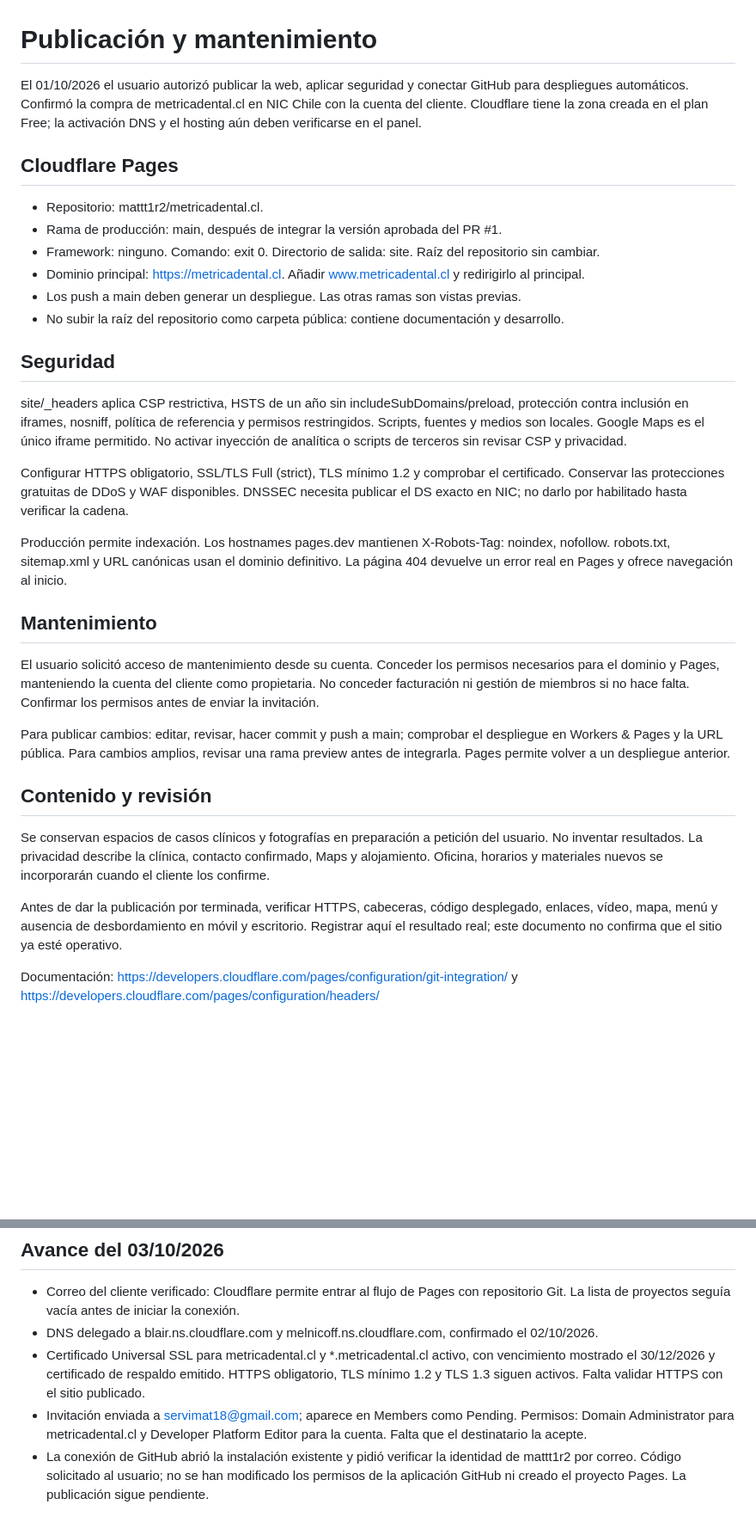
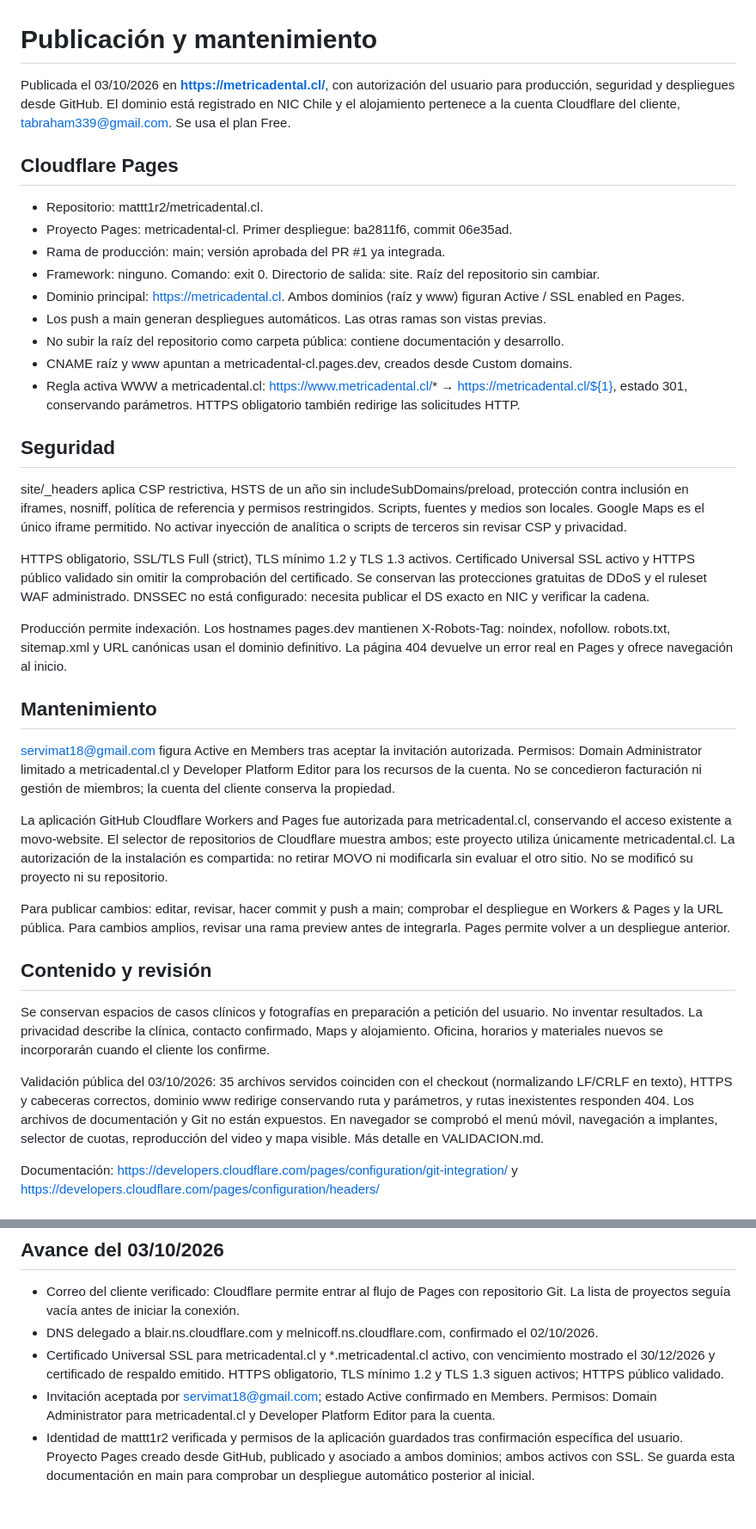
Before and after one commit to mattt1r2/metricadental.cl, a Markdown page: docs/PUBLICACION.md, 2 parts joined by grey strips. Shown at 86% size. Drawn GitHub-style; blank space fills up the shorter version.

```diff
--- a/docs/PUBLICACION.md
+++ b/docs/PUBLICACION.md
@@ -1,27 +1,32 @@
 # Publicación y mantenimiento
 
-El 01/10/2026 el usuario autorizó publicar la web, aplicar seguridad y conectar GitHub para despliegues automáticos. Confirmó la compra de metricadental.cl en NIC Chile con la cuenta del cliente. Cloudflare tiene la zona creada en el plan Free; la activación DNS y el hosting aún deben verificarse en el panel.
+Publicada el 03/10/2026 en **https://metricadental.cl/**, con autorización del usuario para producción, seguridad y despliegues desde GitHub. El dominio está registrado en NIC Chile y el alojamiento pertenece a la cuenta Cloudflare del cliente, tabraham339@gmail.com. Se usa el plan Free.
 
 ## Cloudflare Pages
 
 - Repositorio: mattt1r2/metricadental.cl.
-- Rama de producción: main, después de integrar la versión aprobada del PR #1.
+- Proyecto Pages: metricadental-cl. Primer despliegue: ba2811f6, commit 06e35ad.
+- Rama de producción: main; versión aprobada del PR #1 ya integrada.
 - Framework: ninguno. Comando: exit 0. Directorio de salida: site. Raíz del repositorio sin cambiar.
-- Dominio principal: https://metricadental.cl. Añadir www.metricadental.cl y redirigirlo al principal.
-- Los push a main deben generar un despliegue. Las otras ramas son vistas previas.
+- Dominio principal: https://metricadental.cl. Ambos dominios (raíz y www) figuran Active / SSL enabled en Pages.
+- Los push a main generan despliegues automáticos. Las otras ramas son vistas previas.
 - No subir la raíz del repositorio como carpeta pública: contiene documentación y desarrollo.
+- CNAME raíz y www apuntan a metricadental-cl.pages.dev, creados desde Custom domains.
+- Regla activa WWW a metricadental.cl: https://www.metricadental.cl/* → https://metricadental.cl/${1}, estado 301, conservando parámetros. HTTPS obligatorio también redirige las solicitudes HTTP.
 
 ## Seguridad
 
 site/_headers aplica CSP restrictiva, HSTS de un año sin includeSubDomains/preload, protección contra inclusión en iframes, nosniff, política de referencia y permisos restringidos. Scripts, fuentes y medios son locales. Google Maps es el único iframe permitido. No activar inyección de analítica o scripts de terceros sin revisar CSP y privacidad.
 
-Configurar HTTPS obligatorio, SSL/TLS Full (strict), TLS mínimo 1.2 y comprobar el certificado. Conservar las protecciones gratuitas de DDoS y WAF disponibles. DNSSEC necesita publicar el DS exacto en NIC; no darlo por habilitado hasta verificar la cadena.
+HTTPS obligatorio, SSL/TLS Full (strict), TLS mínimo 1.2 y TLS 1.3 activos. Certificado Universal SSL activo y HTTPS público validado sin omitir la comprobación del certificado. Se conservan las protecciones gratuitas de DDoS y el ruleset WAF administrado. DNSSEC no está configurado: necesita publicar el DS exacto en NIC y verificar la cadena.
 
 Producción permite indexación. Los hostnames pages.dev mantienen X-Robots-Tag: noindex, nofollow. robots.txt, sitemap.xml y URL canónicas usan el dominio definitivo. La página 404 devuelve un error real en Pages y ofrece navegación al inicio.
 
 ## Mantenimiento
 
-El usuario solicitó acceso de mantenimiento desde su cuenta. Conceder los permisos necesarios para el dominio y Pages, manteniendo la cuenta del cliente como propietaria. No conceder facturación ni gestión de miembros si no hace falta. Confirmar los permisos antes de enviar la invitación.
+servimat18@gmail.com figura Active en Members tras aceptar la invitación autorizada. Permisos: Domain Administrator limitado a metricadental.cl y Developer Platform Editor para los recursos de la cuenta. No se concedieron facturación ni gestión de miembros; la cuenta del cliente conserva la propiedad.
+
+La aplicación GitHub Cloudflare Workers and Pages fue autorizada para metricadental.cl, conservando el acceso existente a movo-website. El selector de repositorios de Cloudflare muestra ambos; este proyecto utiliza únicamente metricadental.cl. La autorización de la instalación es compartida: no retirar MOVO ni modificarla sin evaluar el otro sitio. No se modificó su proyecto ni su repositorio.
 
 Para publicar cambios: editar, revisar, hacer commit y push a main; comprobar el despliegue en Workers & Pages y la URL pública. Para cambios amplios, revisar una rama preview antes de integrarla. Pages permite volver a un despliegue anterior.
 
@@ -29,7 +34,7 @@ Para publicar cambios: editar, revisar, hacer commit y push a main; comprobar el
 
 Se conservan espacios de casos clínicos y fotografías en preparación a petición del usuario. No inventar resultados. La privacidad describe la clínica, contacto confirmado, Maps y alojamiento. Oficina, horarios y materiales nuevos se incorporarán cuando el cliente los confirme.
 
-Antes de dar la publicación por terminada, verificar HTTPS, cabeceras, código desplegado, enlaces, vídeo, mapa, menú y ausencia de desbordamiento en móvil y escritorio. Registrar aquí el resultado real; este documento no confirma que el sitio ya esté operativo.
+Validación pública del 03/10/2026: 35 archivos servidos coinciden con el checkout (normalizando LF/CRLF en texto), HTTPS y cabeceras correctos, dominio www redirige conservando ruta y parámetros, y rutas inexistentes responden 404. Los archivos de documentación y Git no están expuestos. En navegador se comprobó el menú móvil, navegación a implantes, selector de cuotas, reproducción del video y mapa visible. Más detalle en VALIDACION.md.
 
 Documentación: https://developers.cloudflare.com/pages/configuration/git-integration/ y https://developers.cloudflare.com/pages/configuration/headers/
 
@@ -46,6 +51,6 @@ Documentación: https://developers.cloudflare.com/pages/configuration/git-integr
 
 - Correo del cliente verificado: Cloudflare permite entrar al flujo de Pages con repositorio Git. La lista de proyectos seguía vacía antes de iniciar la conexión.
 - DNS delegado a blair.ns.cloudflare.com y melnicoff.ns.cloudflare.com, confirmado el 02/10/2026.
-- Certificado Universal SSL para metricadental.cl y *.metricadental.cl activo, con vencimiento mostrado el 30/12/2026 y certificado de respaldo emitido. HTTPS obligatorio, TLS mínimo 1.2 y TLS 1.3 siguen activos. Falta validar HTTPS con el sitio publicado.
-- Invitación enviada a servimat18@gmail.com; aparece en Members como Pending. Permisos: Domain Administrator para metricadental.cl y Developer Platform Editor para la cuenta. Falta que el destinatario la acepte.
-- La conexión de GitHub abrió la instalación existente y pidió verificar la identidad de mattt1r2 por correo. Código solicitado al usuario; no se han modificado los permisos de la aplicación GitHub ni creado el proyecto Pages. La publicación sigue pendiente.
+- Certificado Universal SSL para metricadental.cl y *.metricadental.cl activo, con vencimiento mostrado el 30/12/2026 y certificado de respaldo emitido. HTTPS obligatorio, TLS mínimo 1.2 y TLS 1.3 siguen activos; HTTPS público validado.
+- Invitación aceptada por servimat18@gmail.com; estado Active confirmado en Members. Permisos: Domain Administrator para metricadental.cl y Developer Platform Editor para la cuenta.
+- Identidad de mattt1r2 verificada y permisos de la aplicación guardados tras confirmación específica del usuario. Proyecto Pages creado desde GitHub, publicado y asociado a ambos dominios; ambos activos con SSL. Se guarda esta documentación en main para comprobar un despliegue automático posterior al inicial.
```
Also changed, not shown: README.md (+5 -3 lines), docs/VALIDACION.md (+12 -0 lines).
